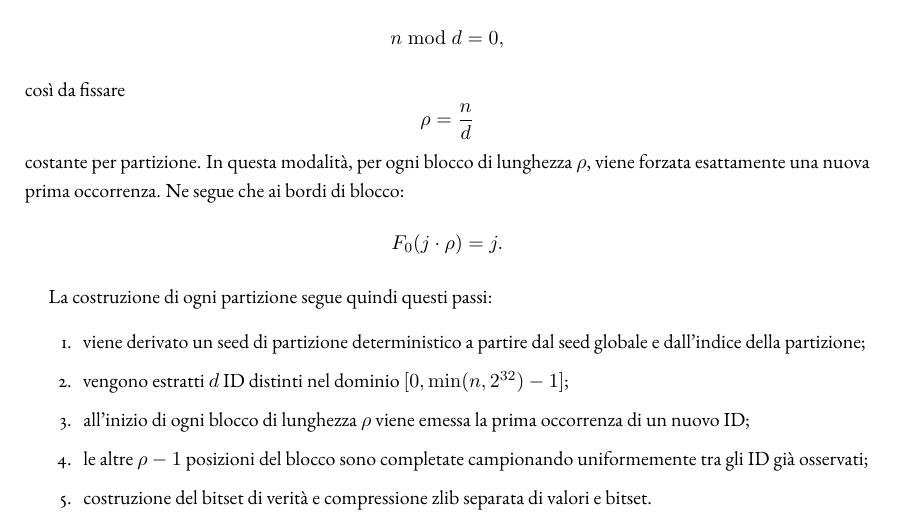
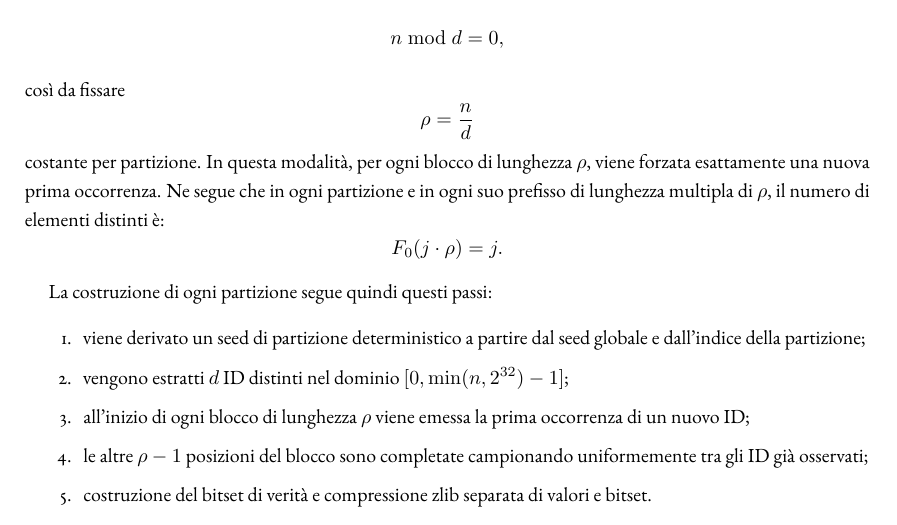
Before and after one commit to kr0bi/satp-cpp, a LaTeX thesis (thesis/dissertation.tex, which reads thesis/chapters/4-implementazione.tex): part of page 45 of 77, cut so that both start at the same text. Compiled offline with pdfLaTeX; a LaTeX package or settings file that is missing is left out.

Commit message:
fix vari

```diff
--- a/thesis/chapters/4-implementazione.tex
+++ b/thesis/chapters/4-implementazione.tex
@@ -247,7 +247,8 @@ così da fissare
 \rho=\frac{n}{d}
 \]
 costante per partizione. In questa modalità, per ogni blocco di lunghezza \(\rho\),
-viene forzata esattamente una nuova prima occorrenza. Ne segue che ai bordi di blocco:
+viene forzata esattamente una nuova prima occorrenza. Ne segue che in ogni partizione e in ogni suo prefisso di lunghezza multipla
+di $\rho$, il numero di elementi distinti è:
 \[
 F_0(j\cdot \rho)=j.
 \]
```
Also changed, not shown: thesis/dissertation.tex (+1 -0 lines).
